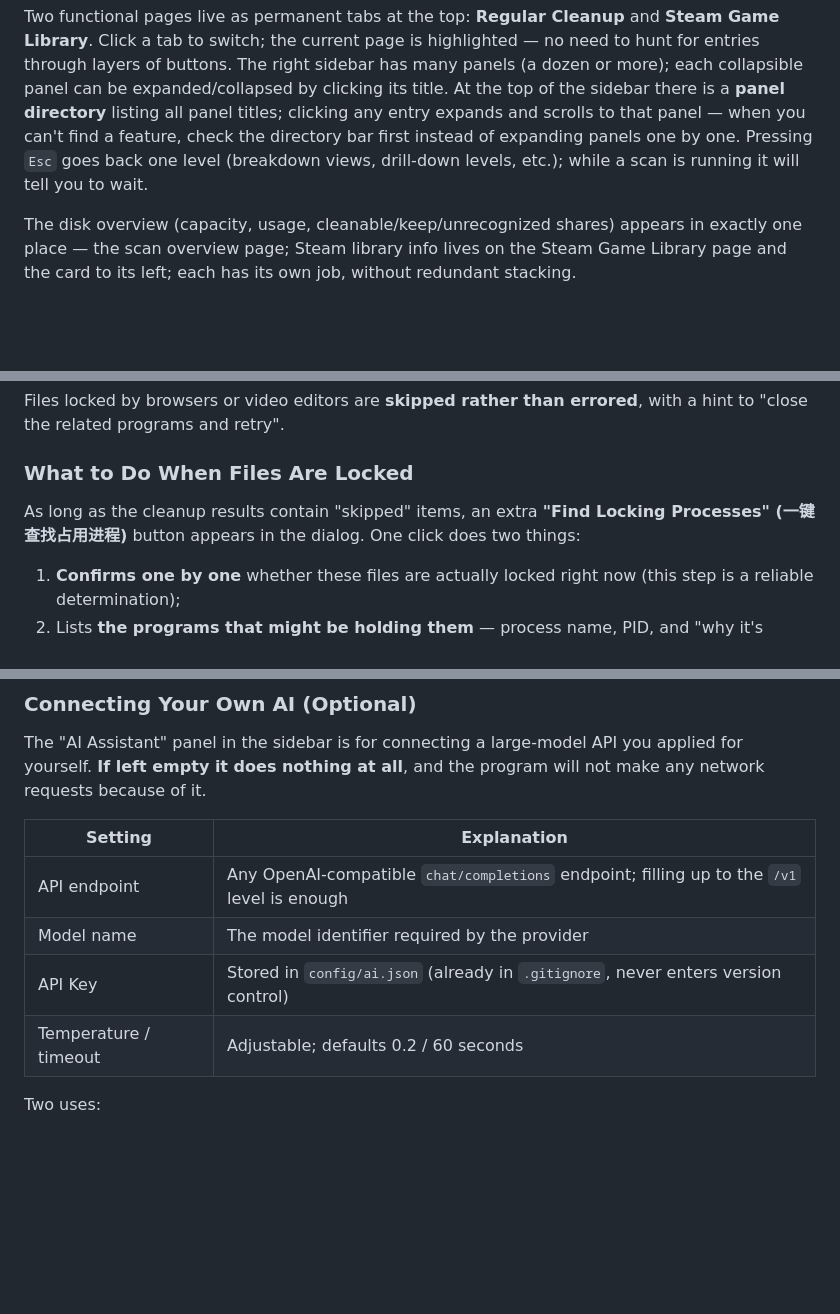
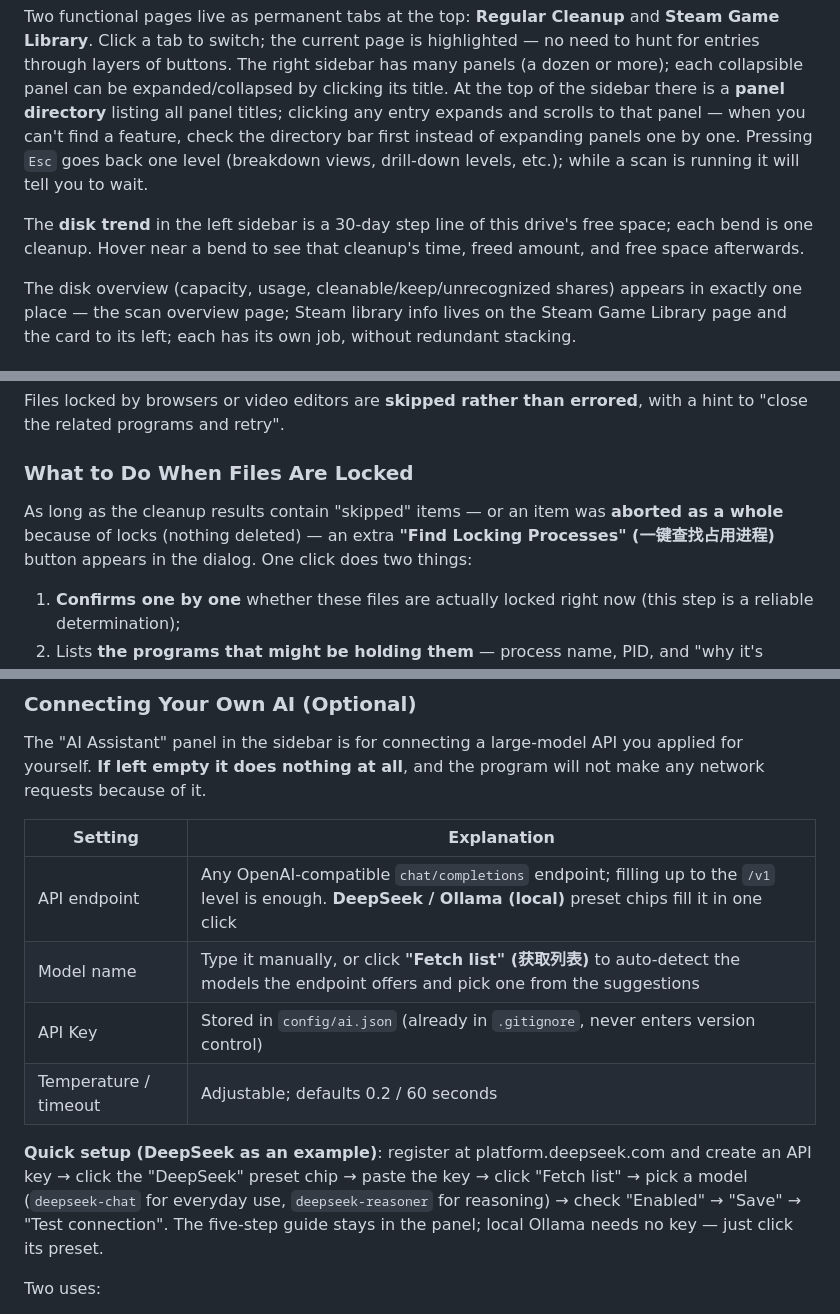
Before and after one commit to 2847439483-beep/O-Cleaner, a Markdown page: docs/USAGE-en.md, 3 parts joined by grey strips. GitHub-like rendering; blank space fills up the shorter version.

Commit message:
docs: 补齐 v2.6 新功能的用户文档
- AI 接入：DeepSeek/Ollama 预设、获取模型列表、五步快速接入（中英）；
- 占用排查：整体中止场景同样有「一键查找占用进程」入口，
  以及 DoSvc 这类已知持有者的停服务捷径（中英）；
- 界面布局：磁盘趋势折线的悬停交互说明（中英）。

```diff
--- a/docs/USAGE-en.md
+++ b/docs/USAGE-en.md
@@ -82,6 +82,9 @@ The right sidebar has many panels (a dozen or more); each collapsible panel can
 At the top of the sidebar there is a **panel directory** listing all panel titles; clicking any entry expands and scrolls to that panel —
 when you can't find a feature, check the directory bar first instead of expanding panels one by one.
 Pressing `Esc` goes back one level (breakdown views, drill-down levels, etc.); while a scan is running it will tell you to wait.
+
+The **disk trend** in the left sidebar is a 30-day step line of this drive's free space; each bend is one cleanup.
+Hover near a bend to see that cleanup's time, freed amount, and free space afterwards.
 
 The disk overview (capacity, usage, cleanable/keep/unrecognized shares) appears in exactly one place — the scan overview page;
 Steam library info lives on the Steam Game Library page and the card to its left; each has its own job, without redundant stacking.
@@ -281,7 +284,7 @@ Files locked by browsers or video editors are **skipped rather than errored**, w
 
 ### What to Do When Files Are Locked
 
-As long as the cleanup results contain "skipped" items, an extra **"Find Locking Processes" (一键查找占用进程)** button appears in the dialog. One click does two things:
+As long as the cleanup results contain "skipped" items — or an item was **aborted as a whole** because of locks (nothing deleted) — an extra **"Find Locking Processes" (一键查找占用进程)** button appears in the dialog. One click does two things:
 
 1. **Confirms one by one** whether these files are actually locked right now (this step is a reliable determination);
 2. Lists **the programs that might be holding them** — process name, PID, and "why it's considered suspicious".
@@ -336,10 +341,12 @@ The "AI Assistant" panel in the sidebar is for connecting a large-model API you
 
 | Setting | Explanation |
 |---|---|
-| API endpoint | Any OpenAI-compatible `chat/completions` endpoint; filling up to the `/v1` level is enough |
-| Model name | The model identifier required by the provider |
+| API endpoint | Any OpenAI-compatible `chat/completions` endpoint; filling up to the `/v1` level is enough. **DeepSeek / Ollama (local)** preset chips fill it in one click |
+| Model name | Type it manually, or click **"Fetch list" (获取列表)** to auto-detect the models the endpoint offers and pick one from the suggestions |
 | API Key | Stored in `config/ai.json` (already in `.gitignore`, never enters version control) |
 | Temperature / timeout | Adjustable; defaults 0.2 / 60 seconds |
+
+**Quick setup (DeepSeek as an example)**: register at platform.deepseek.com and create an API key → click the "DeepSeek" preset chip → paste the key → click "Fetch list" → pick a model (`deepseek-chat` for everyday use, `deepseek-reasoner` for reasoning) → check "Enabled" → "Save" → "Test connection". The five-step guide stays in the panel; local Ollama needs no key — just click its preset.
 
 Two uses:
 
```
Also changed, not shown: other parts of docs/USAGE-en.md (+2 -0 lines), docs/USAGE.md (+10 -3 lines).
